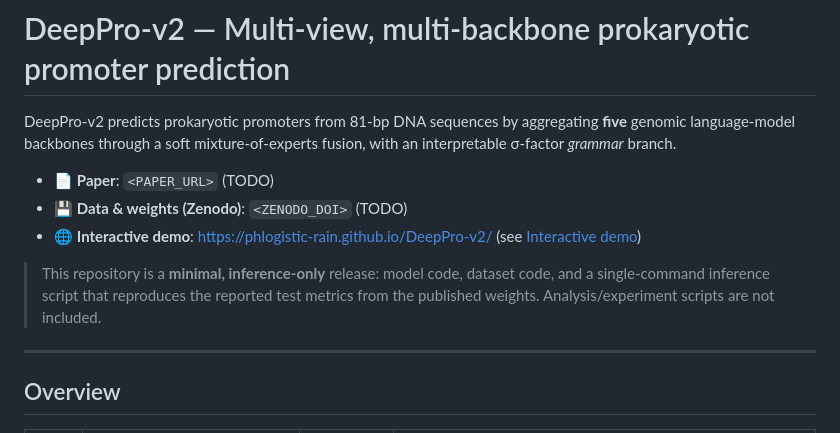
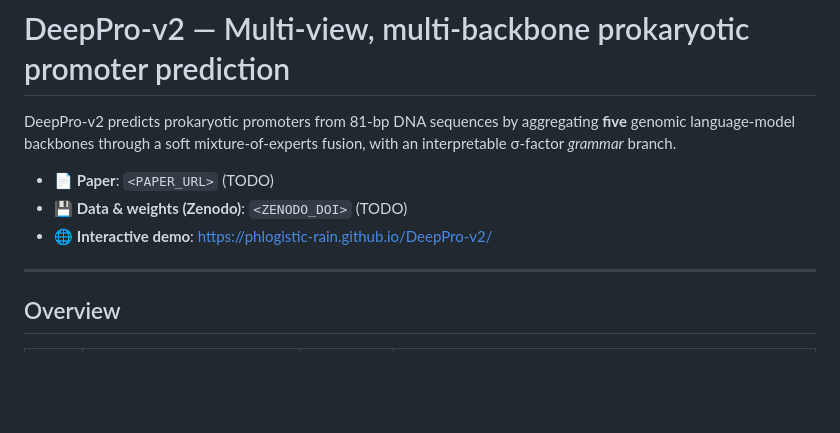
Before and after one commit to Phlogistic-Rain/DeepPro-v2, a Markdown page: README.md, the part around the change. Drawn GitHub-style; blank space fills up the shorter version.

```diff
--- a/README.md
+++ b/README.md
@@ -6,12 +6,7 @@ soft mixture‑of‑experts fusion, with an interpretable σ‑factor *grammar*
 
 - 📄 **Paper**: `<PAPER_URL>` (TODO)
 - 💾 **Data & weights (Zenodo)**: `<ZENODO_DOI>` (TODO)
-- 🌐 **Interactive demo**: https://phlogistic-rain.github.io/DeepPro-v2/ (see [Interactive demo](#interactive-demo))
-
-> This repository is a **minimal, inference‑only** release: model code, dataset
-> code, and a single‑command inference script that reproduces the reported test
-> metrics from the published weights. Analysis/experiment scripts are not
-> included.
+- 🌐 **Interactive demo**: https://phlogistic-rain.github.io/DeepPro-v2/
 
 ---
 
```
